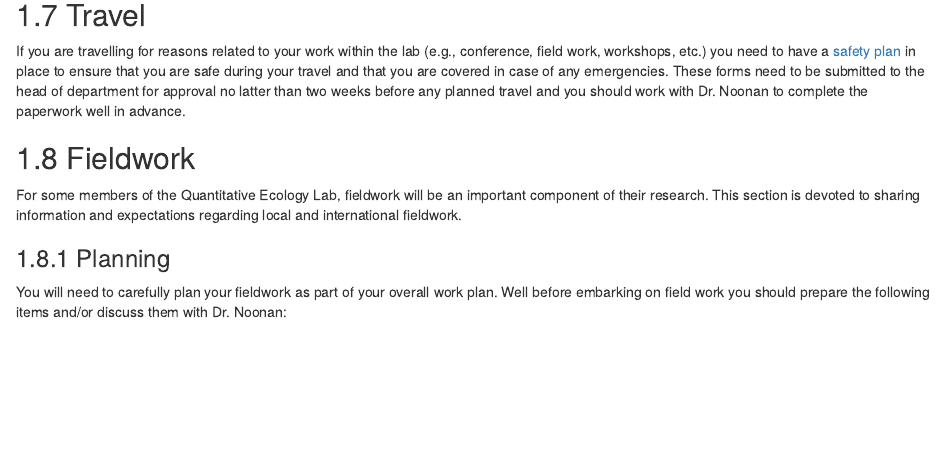
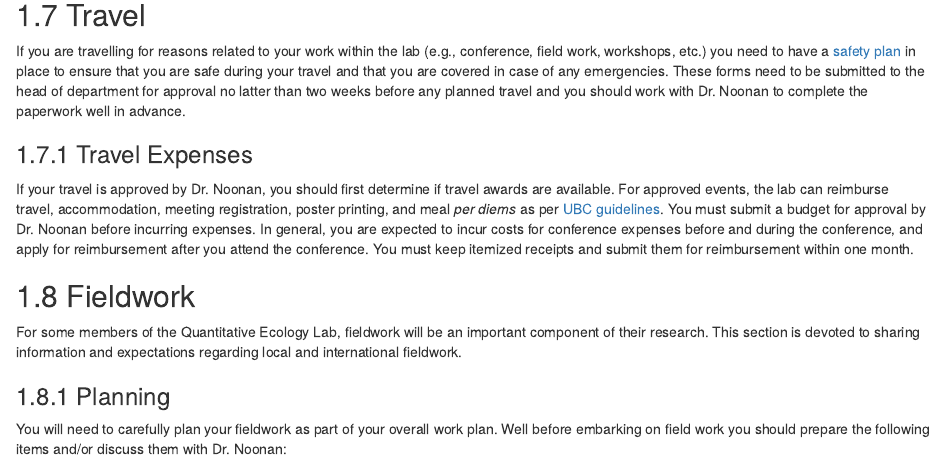
Before and after one commit to QuantitativeEcologyLab/lab_manual, an R Markdown document (ubc-logistics.Rmd): the page in a window 1100 px wide, from 4030 px down. Rendered offline with R 4.5, knitr and Pandoc, with nearby package versions; drawn as R Markdown's standard HTML page in place of the format the file asks for.

Commit message:
minor edits/updates

```diff
--- a/ubc-logistics.Rmd
+++ b/ubc-logistics.Rmd
@@ -185,6 +185,10 @@ You can find details on how to print posters through the university [here](https
 
 If you are travelling for reasons related to your work within the lab (e.g., conference, field work, workshops, etc.) you need to have a [safety plan](https://biology.ok.ubc.ca/wp-content/uploads/sites/135/2024/07/Field-Trip-BIOL-Domestic-Field-Work-Safety-Plan-Template-2024.pdf) in place to ensure that you are safe during your travel and that you are covered in case of any emergencies. These forms need to be submitted to the head of department for approval no latter than two weeks before any planned travel and you should work with Dr. Noonan to complete the paperwork well in advance.
 
+### Travel Expenses
+If your travel is approved by Dr. Noonan, you should first determine if travel awards are available. For approved events, the lab can reimburse travel, accommodation, meeting registration, poster printing, and meal _per diems_ as per [UBC guidelines](https://finance.ubc.ca/resources/meals-diem-milage-rates/). You must submit a budget for approval by Dr. Noonan before incurring expenses. In general, you are expected to incur costs for conference expenses before and during the conference, and apply for reimbursement after you attend the conference. You must keep itemized receipts and submit them for reimbursement within one month.
+
+
 ## Fieldwork
 
 For some members of the Quantitative Ecology Lab, fieldwork will be an important component of their research. This section is devoted to sharing information and expectations regarding local and international fieldwork.
```
Also changed, not shown: individual-expectations.Rmd (+2 -0 lines), docs/reference-keys.txt, docs/search_index.json, 9 other files.
